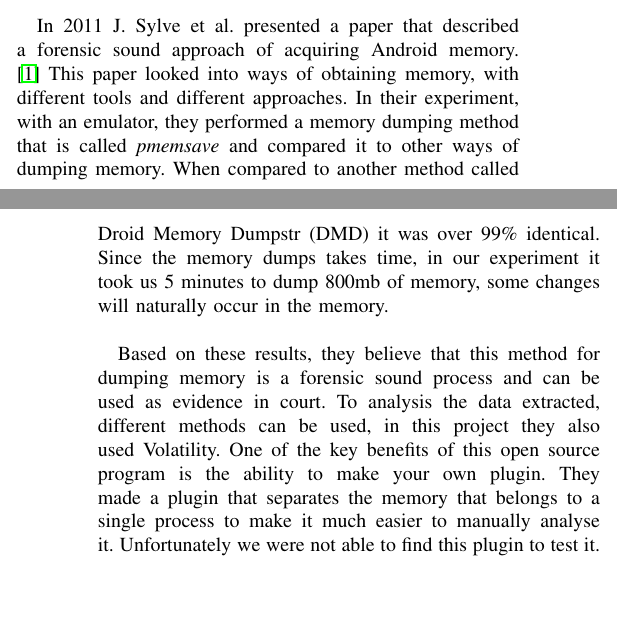
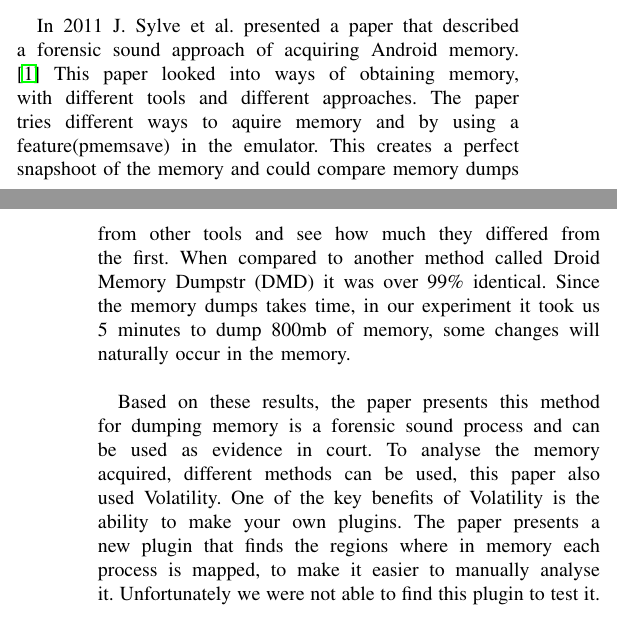
Before and after one commit to DownGoat/massive-tribble, a LaTeX paper (report/bak.report.tex, which reads report/related_work/related_work.tex): two parts of the columns of pages 1 and 2 of 6, joined at a grey line, cut so that both start at the same text, the shorter picture padded with empty space. Compiled offline with pdfLaTeX.

Commit message:
related work

```diff
--- a/report/related_work/related_work.tex
+++ b/report/related_work/related_work.tex
@@ -7,19 +7,20 @@ progress, it is the only known way to get access to memory of all running proces
 
 In 2011 J. Sylve et al. presented a paper that described a forensic sound
 approach of acquiring Android memory. \cite{acq_vol_android_mem} This paper looked
-into ways of obtaining memory, with different tools and different approaches. In
-their experiment, with an emulator, they performed a memory dumping method that
-is called \textit{pmemsave} and compared it to other ways of dumping memory.
-When compared to another method called Droid Memory Dumpstr (DMD) it was over
-99\% identical. Since the memory dumps takes time, in our experiment it took us
-5 minutes to dump 800mb of memory, some changes will naturally occur in the memory.\\
+into ways of obtaining memory, with different tools and different approaches. The paper
+tries different ways to aquire memory and by using a feature(pmemsave) in the emulator.
+This creates a perfect snapshoot of the memory and could compare memory dumps from other
+tools and see how much they differed from the first. When compared to another method
+called Droid Memory Dumpstr (DMD) it was over 99\% identical. Since the memory dumps
+takes time, in our experiment it took us 5 minutes to dump 800mb of memory, some
+changes will naturally occur in the memory.\\
 
-Based on these results, they believe that this method for dumping memory is a
-forensic sound process and can be used as evidence in court. To analysis the data
-extracted, different methods can be used, in this project they also used Volatility.
-One of the key benefits of this open source program is the ability to make your
-own plugin. They made a plugin that separates the memory that belongs to a single
-process to make it much easier to manually analyse it. Unfortunately we were not
+Based on these results, the paper presents this method for dumping memory is a
+forensic sound process and can be used as evidence in court. To analyse the memory
+acquired, different methods can be used, this paper also used Volatility.
+One of the key benefits of Volatility is the ability to make your
+own plugins. The paper presents a new plugin that finds the regions where in memory
+each process is mapped, to make it easier to manually analyse it. Unfortunately we were not
 able to find this plugin to test it.\\
 % Hvem er they? Var det ikke disse pluginsa vi testa?
 
```
